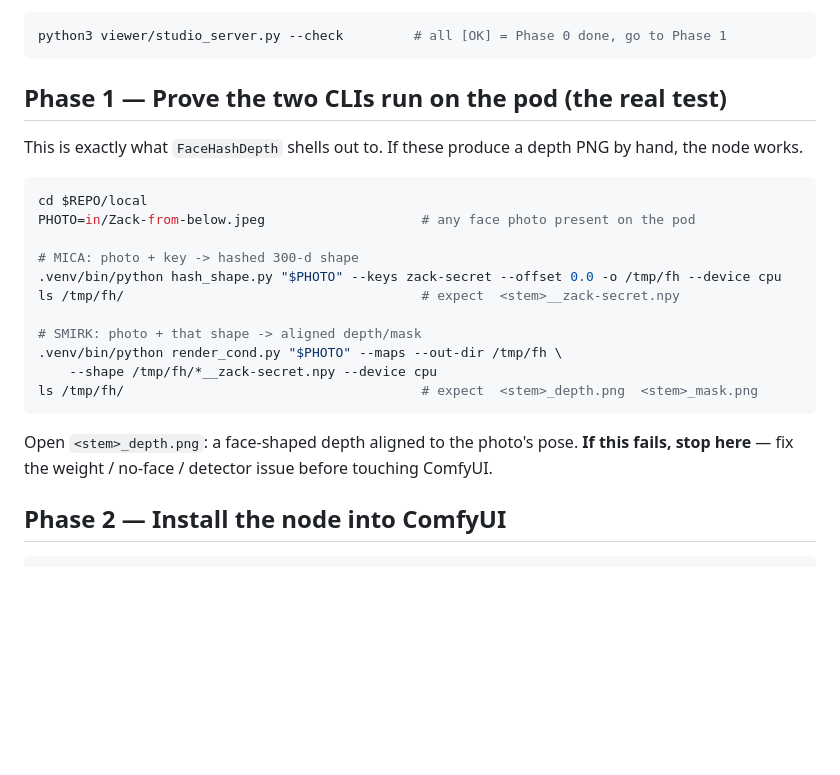
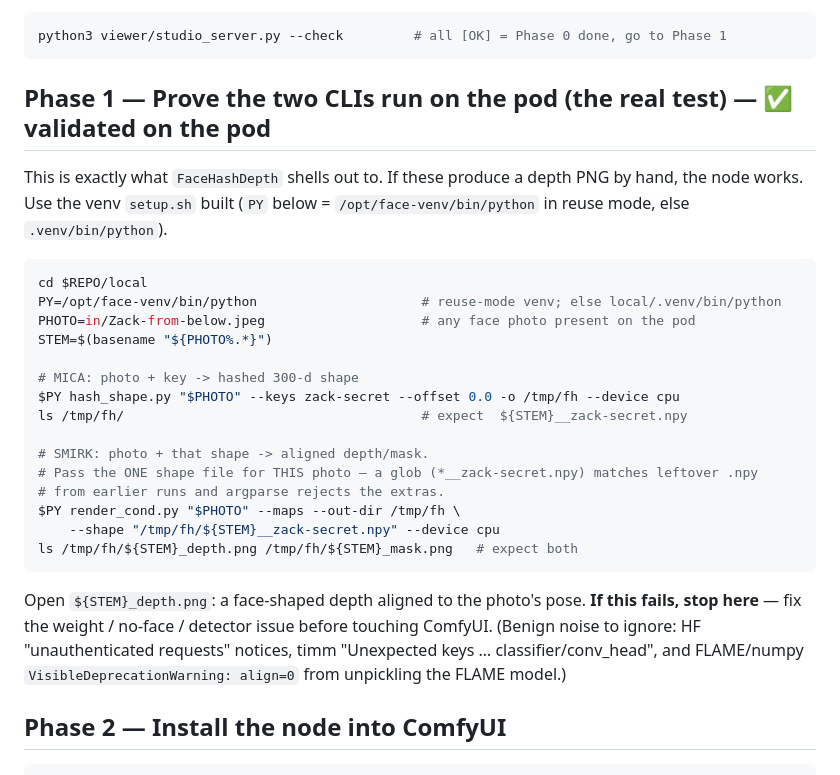
Before and after one commit to tragicallyludicrous/face-hashing, a Markdown page: comfy/POD_TEST.md, the part around the change. Rendered like a GitHub page; blank space fills up the shorter version.

Commit message:
docs(pod-test): Phase 1 validated on pod; explicit shape path + benign-warning note
Mark Phase 1 green on the pod. Fix the render_cond command to pass the single
${STEM}__key.npy (the *__key.npy glob matched leftover files and argparse rejected
the extras), parameterize PY for the reuse-mode venv, and list the benign HF/timm/
FLAME-numpy warnings so they're not mistaken for failures.

Co-Authored-By: Claude Opus 4.8 <noreply@anthropic.com>
Claude-Session: https://claude.ai/code/session_012genNJA1p3nRC7iRmJch6R

````diff
--- a/comfy/POD_TEST.md
+++ b/comfy/POD_TEST.md
@@ -66,26 +66,33 @@ Two gated weights `setup.sh` can't fetch (place once — it then shares FLAME ac
 python3 viewer/studio_server.py --check         # all [OK] = Phase 0 done, go to Phase 1
 ```
 
-## Phase 1 — Prove the two CLIs run on the pod (the real test)
+## Phase 1 — Prove the two CLIs run on the pod (the real test) — ✅ validated on the pod
 
 This is exactly what `FaceHashDepth` shells out to. If these produce a depth PNG by hand, the node works.
+Use the venv `setup.sh` built (`PY` below = `/opt/face-venv/bin/python` in reuse mode, else `.venv/bin/python`).
 
 ```bash
 cd $REPO/local
+PY=/opt/face-venv/bin/python                     # reuse-mode venv; else local/.venv/bin/python
 PHOTO=in/Zack-from-below.jpeg                    # any face photo present on the pod
+STEM=$(basename "${PHOTO%.*}")
 
 # MICA: photo + key -> hashed 300-d shape
-.venv/bin/python hash_shape.py "$PHOTO" --keys zack-secret --offset 0.0 -o /tmp/fh --device cpu
-ls /tmp/fh/                                      # expect  <stem>__zack-secret.npy
+$PY hash_shape.py "$PHOTO" --keys zack-secret --offset 0.0 -o /tmp/fh --device cpu
+ls /tmp/fh/                                      # expect  ${STEM}__zack-secret.npy
 
-# SMIRK: photo + that shape -> aligned depth/mask
-.venv/bin/python render_cond.py "$PHOTO" --maps --out-dir /tmp/fh \
-    --shape /tmp/fh/*__zack-secret.npy --device cpu
-ls /tmp/fh/                                      # expect  <stem>_depth.png  <stem>_mask.png
+# SMIRK: photo + that shape -> aligned depth/mask.
+# Pass the ONE shape file for THIS photo — a glob (*__zack-secret.npy) matches leftover .npy
+# from earlier runs and argparse rejects the extras.
+$PY render_cond.py "$PHOTO" --maps --out-dir /tmp/fh \
+    --shape "/tmp/fh/${STEM}__zack-secret.npy" --device cpu
+ls /tmp/fh/${STEM}_depth.png /tmp/fh/${STEM}_mask.png   # expect both
 ```
 
-Open `<stem>_depth.png`: a face-shaped depth aligned to the photo's pose. **If this fails, stop here** —
-fix the weight / no-face / detector issue before touching ComfyUI.
+Open `${STEM}_depth.png`: a face-shaped depth aligned to the photo's pose. **If this fails, stop here** —
+fix the weight / no-face / detector issue before touching ComfyUI. (Benign noise to ignore: HF
+"unauthenticated requests" notices, timm "Unexpected keys … classifier/conv_head", and FLAME/numpy
+`VisibleDeprecationWarning: align=0` from unpickling the FLAME model.)
 
 ## Phase 2 — Install the node into ComfyUI
 
````
